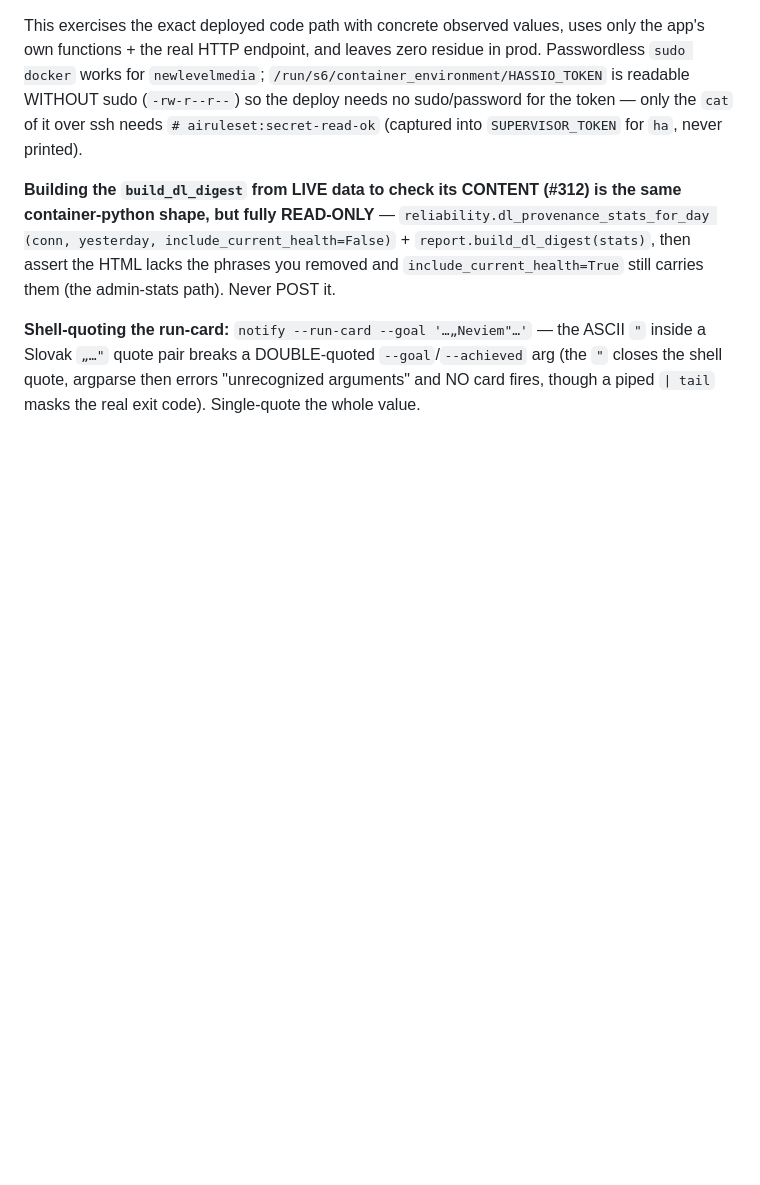
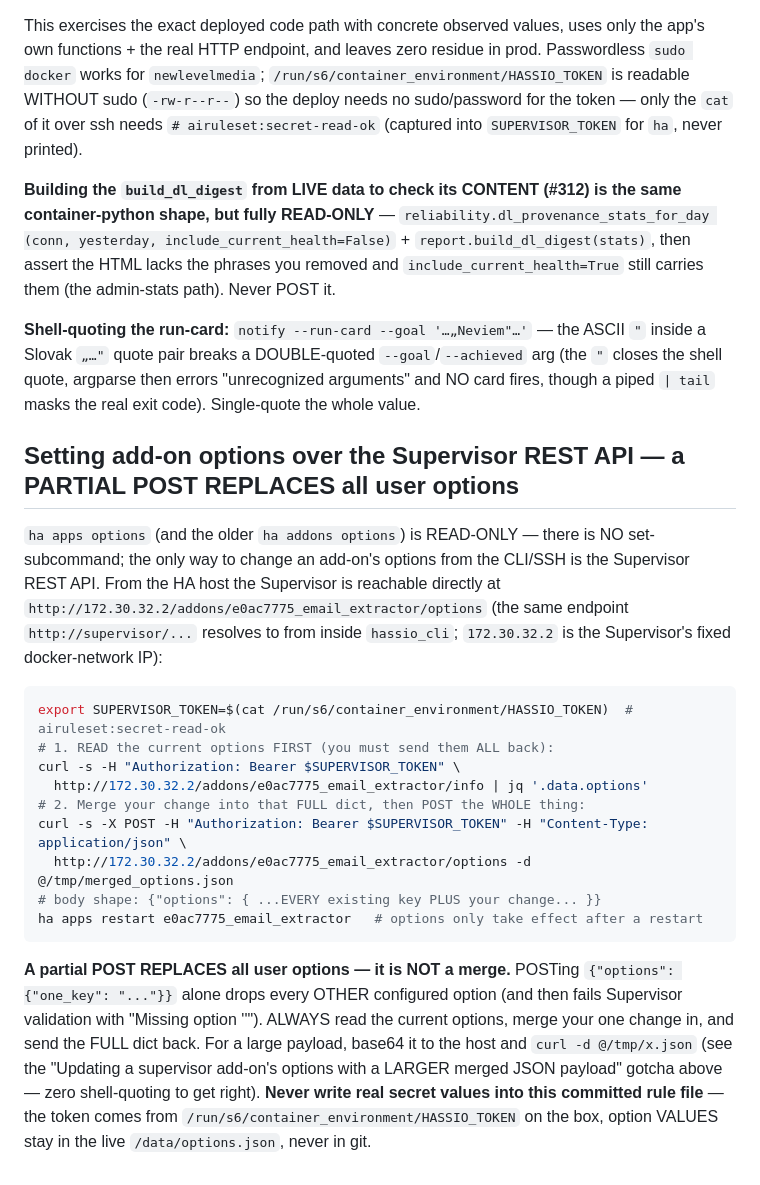
Before and after one commit to zbynekdrlik/email-extractor, a Markdown page: .claude/rules/deploy.md, the part around the change. GitHub-like rendering; blank space fills up the shorter version.

````diff
--- a/.claude/rules/deploy.md
+++ b/.claude/rules/deploy.md
@@ -328,3 +328,34 @@ carries them (the admin-stats path). Never POST it.
 inside a Slovak `„…"` quote pair breaks a DOUBLE-quoted `--goal`/`--achieved` arg (the `"`
 closes the shell quote, argparse then errors "unrecognized arguments" and NO card fires,
 though a piped `| tail` masks the real exit code). Single-quote the whole value.
+
+## Setting add-on options over the Supervisor REST API — a PARTIAL POST REPLACES all user options
+
+`ha apps options` (and the older `ha addons options`) is READ-ONLY — there is NO
+set-subcommand; the only way to change an add-on's options from the CLI/SSH is the
+Supervisor REST API. From the HA host the Supervisor is reachable directly at
+`http://172.30.32.2/addons/e0ac7775_email_extractor/options` (the same endpoint
+`http://supervisor/...` resolves to from inside `hassio_cli`; `172.30.32.2` is the
+Supervisor's fixed docker-network IP):
+
+```bash
+export SUPERVISOR_TOKEN=$(cat /run/s6/container_environment/HASSIO_TOKEN)  # airuleset:secret-read-ok
+# 1. READ the current options FIRST (you must send them ALL back):
+curl -s -H "Authorization: Bearer $SUPERVISOR_TOKEN" \
+  http://172.30.32.2/addons/e0ac7775_email_extractor/info | jq '.data.options'
+# 2. Merge your change into that FULL dict, then POST the WHOLE thing:
+curl -s -X POST -H "Authorization: Bearer $SUPERVISOR_TOKEN" -H "Content-Type: application/json" \
+  http://172.30.32.2/addons/e0ac7775_email_extractor/options -d @/tmp/merged_options.json
+# body shape: {"options": { ...EVERY existing key PLUS your change... }}
+ha apps restart e0ac7775_email_extractor   # options only take effect after a restart
+```
+
+**A partial POST REPLACES all user options — it is NOT a merge.** POSTing
+`{"options": {"one_key": "..."}}` alone drops every OTHER configured option (and then
+fails Supervisor validation with "Missing option '<required>'"). ALWAYS read the current
+options, merge your one change in, and send the FULL dict back. For a large payload,
+base64 it to the host and `curl -d @/tmp/x.json` (see the "Updating a supervisor add-on's
+options with a LARGER merged JSON payload" gotcha above — zero shell-quoting to get right).
+**Never write real secret values into this committed rule file** — the token comes from
+`/run/s6/container_environment/HASSIO_TOKEN` on the box, option VALUES stay in the live
+`/data/options.json`, never in git.
````
Also changed, not shown: .claude/rules/dl-alerts.md (+34 -2 lines).
